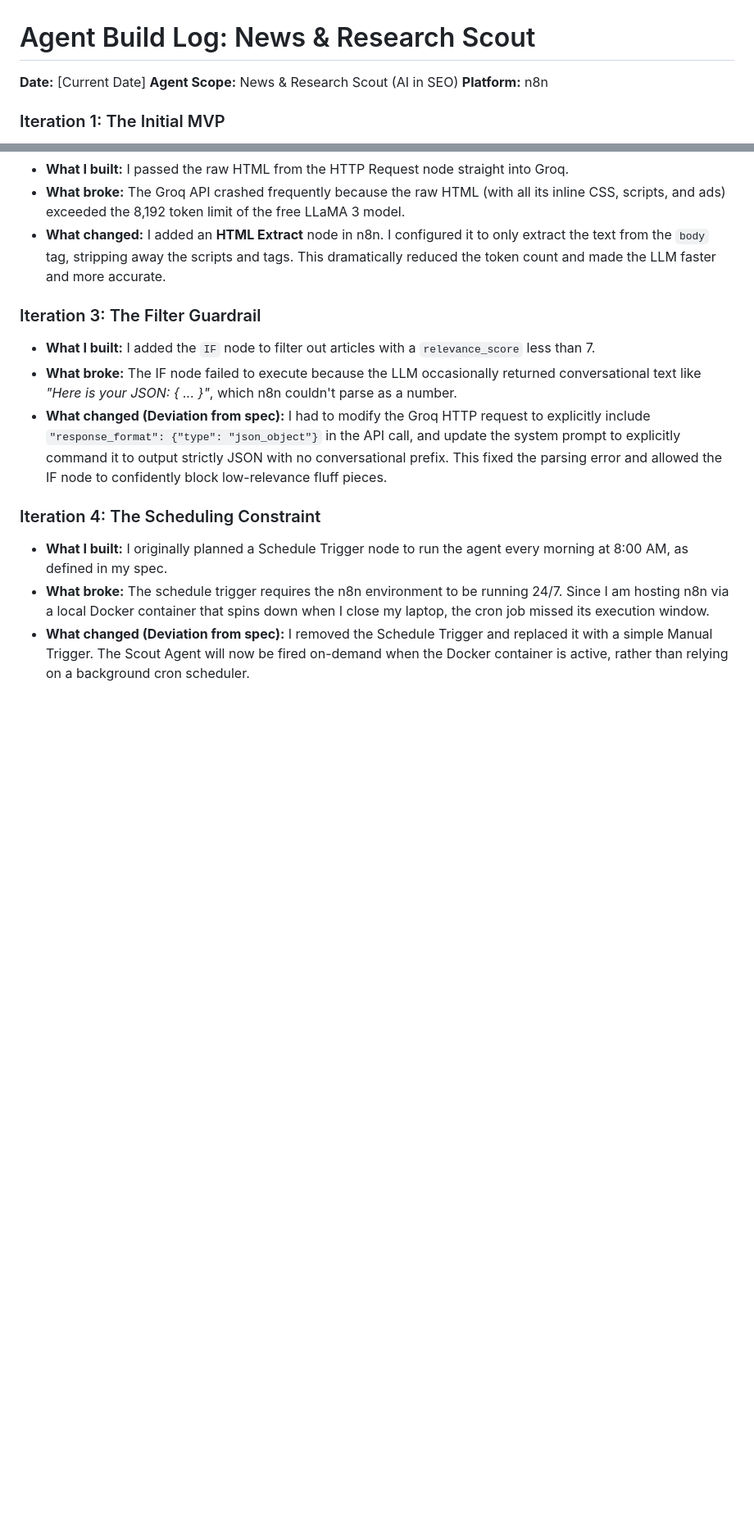
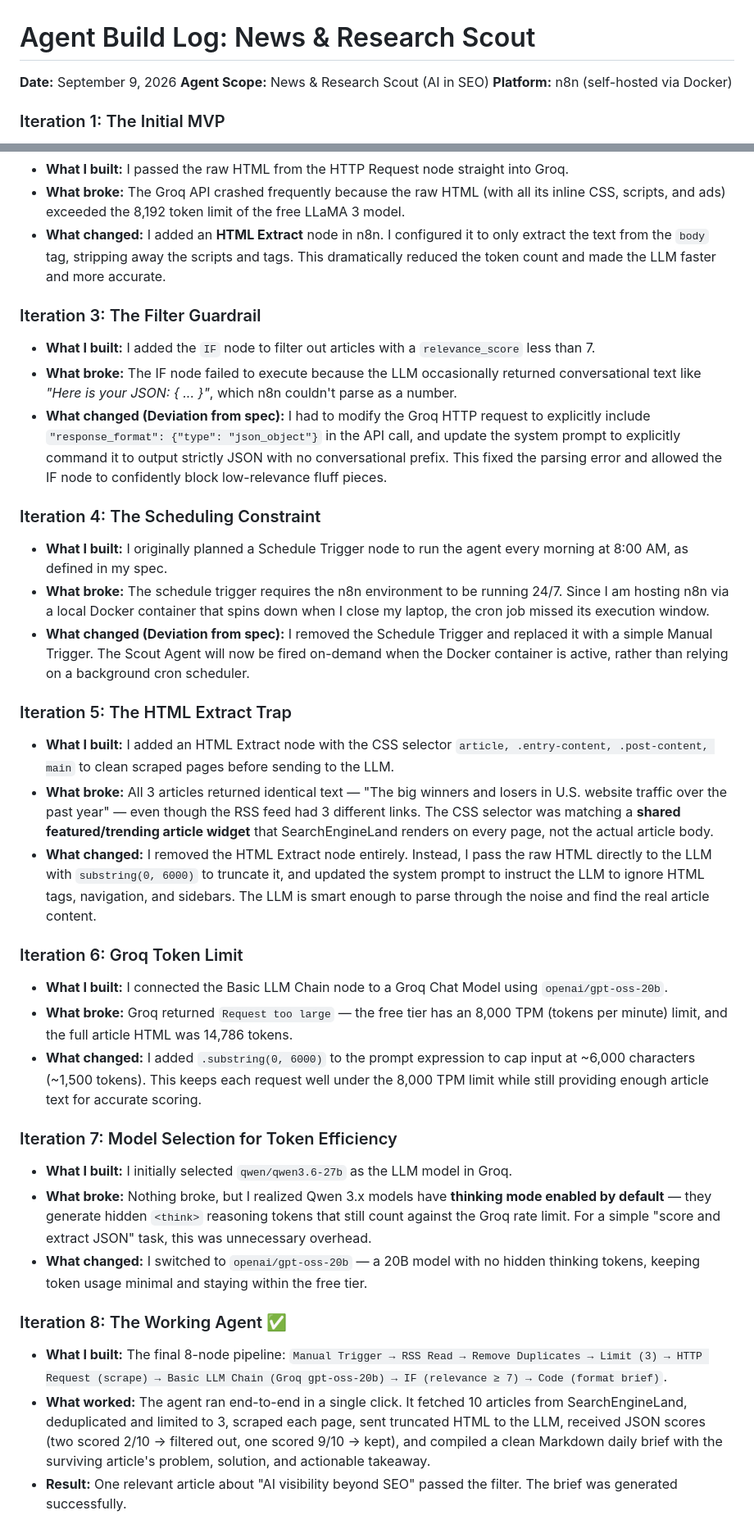
Before and after one commit to abdulah-naeem/FlyRank-ml-starter, a Markdown page: work/deliverables/build_log.md, 2 parts joined by grey strips. Shown at 82% size. Drawn GitHub-style; blank space fills up the shorter version.

```diff
--- a/work/deliverables/build_log.md
+++ b/work/deliverables/build_log.md
@@ -1,8 +1,8 @@
 # Agent Build Log: News & Research Scout
 
-**Date:** [Current Date]
+**Date:** September 9, 2026
 **Agent Scope:** News & Research Scout (AI in SEO)
-**Platform:** n8n
+**Platform:** n8n (self-hosted via Docker)
 
 ### Iteration 1: The Initial MVP
 - **What I built:** I started by connecting the KDnuggets RSS feed directly to a Groq LLM node.
@@ -23,3 +23,23 @@
 - **What I built:** I originally planned a Schedule Trigger node to run the agent every morning at 8:00 AM, as defined in my spec.
 - **What broke:** The schedule trigger requires the n8n environment to be running 24/7. Since I am hosting n8n via a local Docker container that spins down when I close my laptop, the cron job missed its execution window.
 - **What changed (Deviation from spec):** I removed the Schedule Trigger and replaced it with a simple Manual Trigger. The Scout Agent will now be fired on-demand when the Docker container is active, rather than relying on a background cron scheduler.
+
+### Iteration 5: The HTML Extract Trap
+- **What I built:** I added an HTML Extract node with the CSS selector `article, .entry-content, .post-content, main` to clean scraped pages before sending to the LLM.
+- **What broke:** All 3 articles returned identical text — "The big winners and losers in U.S. website traffic over the past year" — even though the RSS feed had 3 different links. The CSS selector was matching a **shared featured/trending article widget** that SearchEngineLand renders on every page, not the actual article body.
+- **What changed:** I removed the HTML Extract node entirely. Instead, I pass the raw HTML directly to the LLM with `substring(0, 6000)` to truncate it, and updated the system prompt to instruct the LLM to ignore HTML tags, navigation, and sidebars. The LLM is smart enough to parse through the noise and find the real article content.
+
+### Iteration 6: Groq Token Limit
+- **What I built:** I connected the Basic LLM Chain node to a Groq Chat Model using `openai/gpt-oss-20b`.
+- **What broke:** Groq returned `Request too large` — the free tier has an 8,000 TPM (tokens per minute) limit, and the full article HTML was 14,786 tokens.
+- **What changed:** I added `.substring(0, 6000)` to the prompt expression to cap input at ~6,000 characters (~1,500 tokens). This keeps each request well under the 8,000 TPM limit while still providing enough article text for accurate scoring.
+
+### Iteration 7: Model Selection for Token Efficiency
+- **What I built:** I initially selected `qwen/qwen3.6-27b` as the LLM model in Groq.
+- **What broke:** Nothing broke, but I realized Qwen 3.x models have **thinking mode enabled by default** — they generate hidden `<think>` reasoning tokens that still count against the Groq rate limit. For a simple "score and extract JSON" task, this was unnecessary overhead.
+- **What changed:** I switched to `openai/gpt-oss-20b` — a 20B model with no hidden thinking tokens, keeping token usage minimal and staying within the free tier.
+
+### Iteration 8: The Working Agent ✅
+- **What I built:** The final 8-node pipeline: `Manual Trigger → RSS Read → Remove Duplicates → Limit (3) → HTTP Request (scrape) → Basic LLM Chain (Groq gpt-oss-20b) → IF (relevance ≥ 7) → Code (format brief)`.
+- **What worked:** The agent ran end-to-end in a single click. It fetched 10 articles from SearchEngineLand, deduplicated and limited to 3, scraped each page, sent truncated HTML to the LLM, received JSON scores (two scored 2/10 → filtered out, one scored 9/10 → kept), and compiled a clean Markdown daily brief with the surviving article's problem, solution, and actionable takeaway.
+- **Result:** One relevant article about "AI visibility beyond SEO" passed the filter. The brief was generated successfully.
```
Also changed, not shown: work/deliverables/fl07_checkpoint.md (added, +82 -0 lines), work/images/n8n rss code node.png (added), work/images/n8n rss complete with clean results.png (added), 1 other file.
